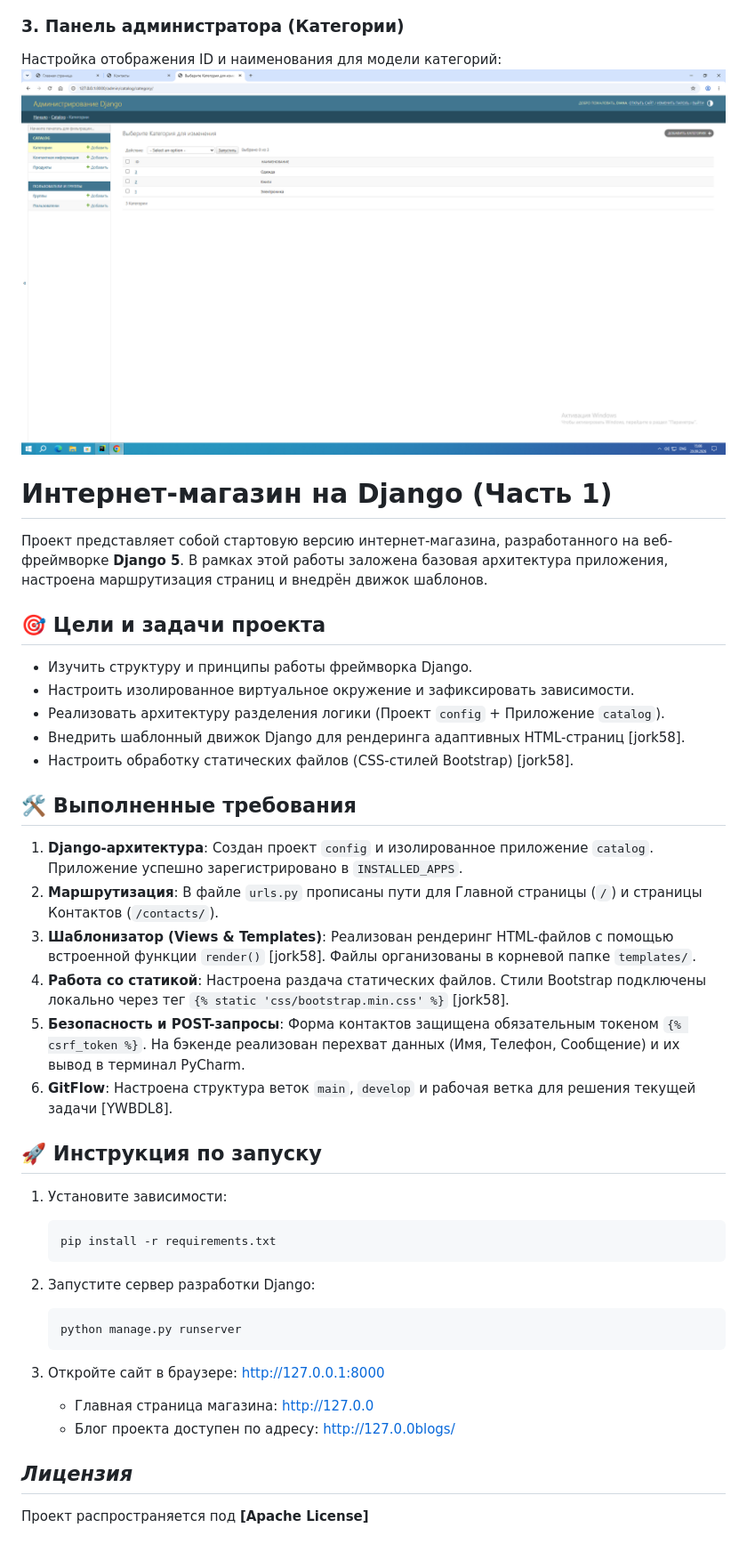
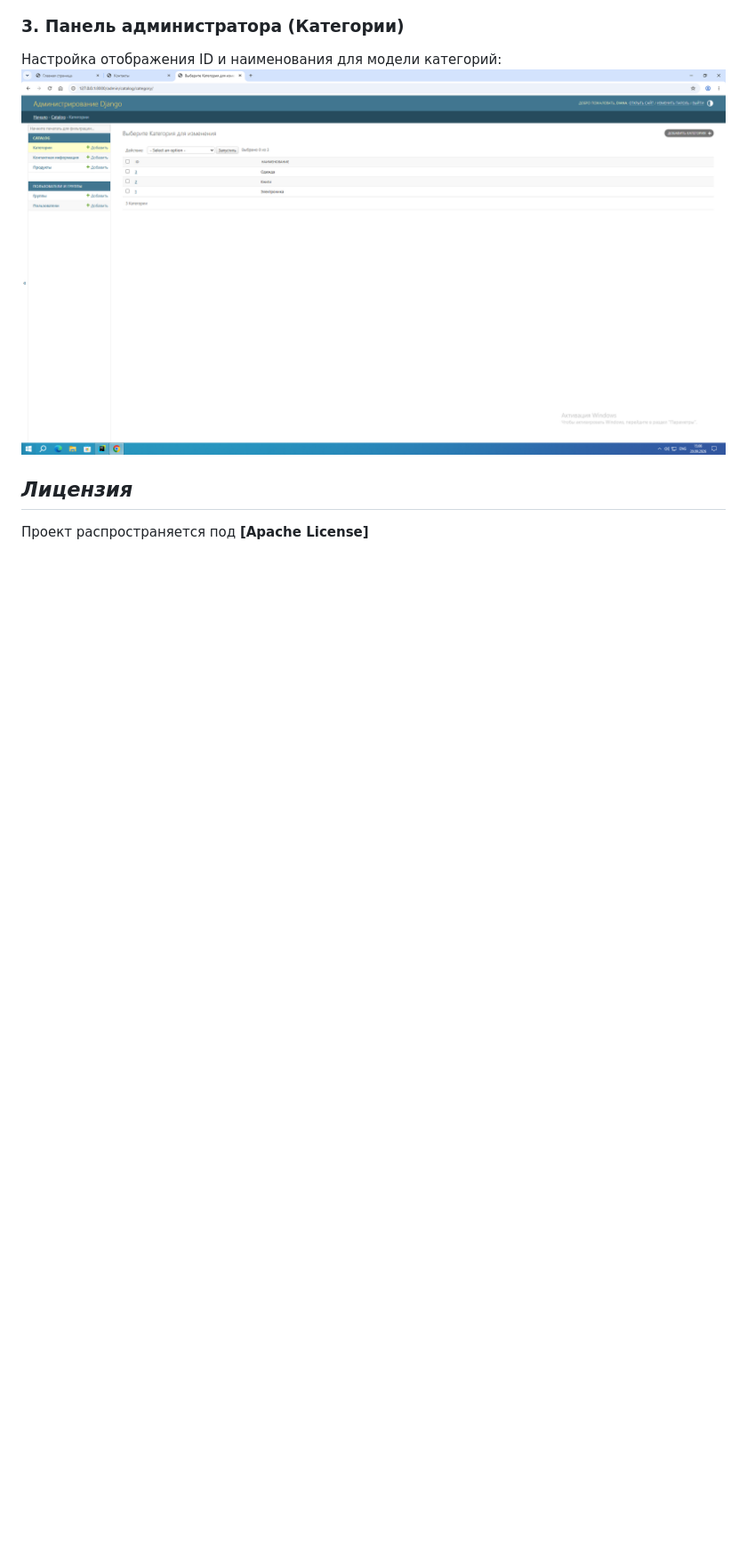
Before and after one commit to MajorDiana2003/django-internet-shop, a Markdown page: README.md, the part around one of its changes. Shown at 89% size. Rendered like a GitHub page; blank space fills up the shorter version.

````diff
--- a/README.md
+++ b/README.md
@@ -79,40 +84,5 @@ mypy catalog
 Настройка отображения ID и наименования для модели категорий:
 ![Админка - Категории](screenshots/admin_categories.png)
 
-# Интернет-магазин на Django (Часть 1)
-
-Проект представляет собой стартовую версию интернет-магазина, разработанного на веб-фреймворке **Django 5**. В рамках этой работы заложена базовая архитектура приложения, настроена маршрутизация страниц и внедрён движок шаблонов.
-
-## 🎯 Цели и задачи проекта
-* Изучить структуру и принципы работы фреймворка Django.
-* Настроить изолированное виртуальное окружение и зафиксировать зависимости.
-* Реализовать архитектуру разделения логики (Проект `config` + Приложение `catalog`).
-* Внедрить шаблонный движок Django для рендеринга адаптивных HTML-страниц [jork58].
-* Настроить обработку статических файлов (CSS-стилей Bootstrap) [jork58].
-
-## 🛠️ Выполненные требования
-1. **Django-архитектура**: Создан проект `config` и изолированное приложение `catalog`. Приложение успешно зарегистрировано в `INSTALLED_APPS`.
-2. **Маршрутизация**: В файле `urls.py` прописаны пути для Главной страницы (`/`) и страницы Контактов (`/contacts/`).
-3. **Шаблонизатор (Views & Templates)**: Реализован рендеринг HTML-файлов с помощью встроенной функции `render()` [jork58]. Файлы организованы в корневой папке `templates/`.
-4. **Работа со статикой**: Настроена раздача статических файлов. Стили Bootstrap подключены локально через тег `{% static 'css/bootstrap.min.css' %}` [jork58].
-5. **Безопасность и POST-запросы**: Форма контактов защищена обязательным токеном `{% csrf_token %}`. На бэкенде реализован перехват данных (Имя, Телефон, Сообщение) и их вывод в терминал PyCharm.
-6. **GitFlow**: Настроена структура веток `main`, `develop` и рабочая ветка для решения текущей задачи [YWBDL8].
-
-## 🚀 Инструкция по запуску
-1. Установите зависимости:
-   ```bash
-   pip install -r requirements.txt
-   ```
-2. Запустите сервер разработки Django:
-   ```bash
-   python manage.py runserver
-   ```
-3. Откройте сайт в браузере: http://127.0.0.1:8000
-
-   - Главная страница магазина: http://127.0.0
-   - Блог проекта доступен по адресу: http://127.0.0blogs/
-
-
-
 ##                            *Лицензия*
 Проект распространяется под  **[Apache License]**
````
Also changed, not shown: other parts of README.md (+40 -35 lines).
